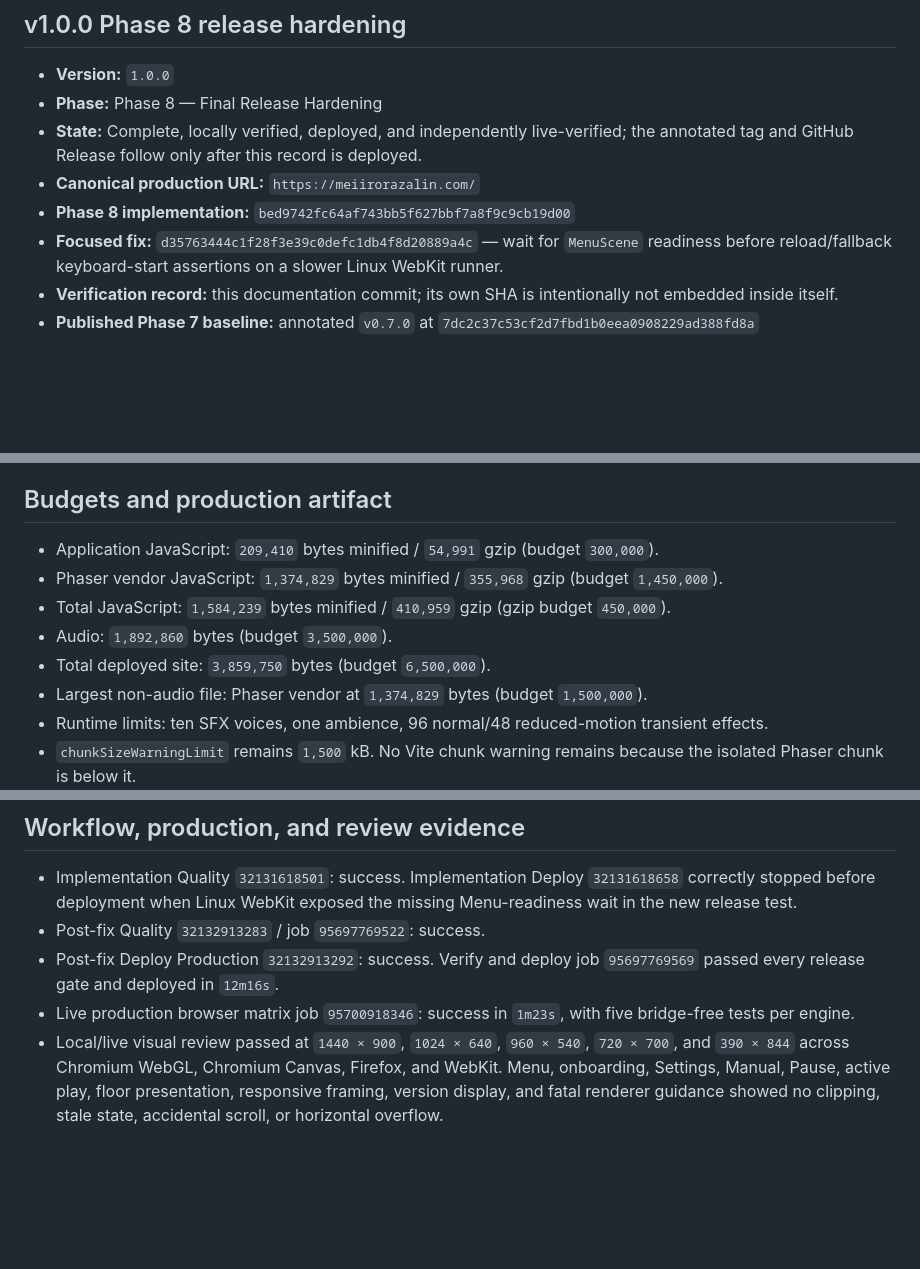
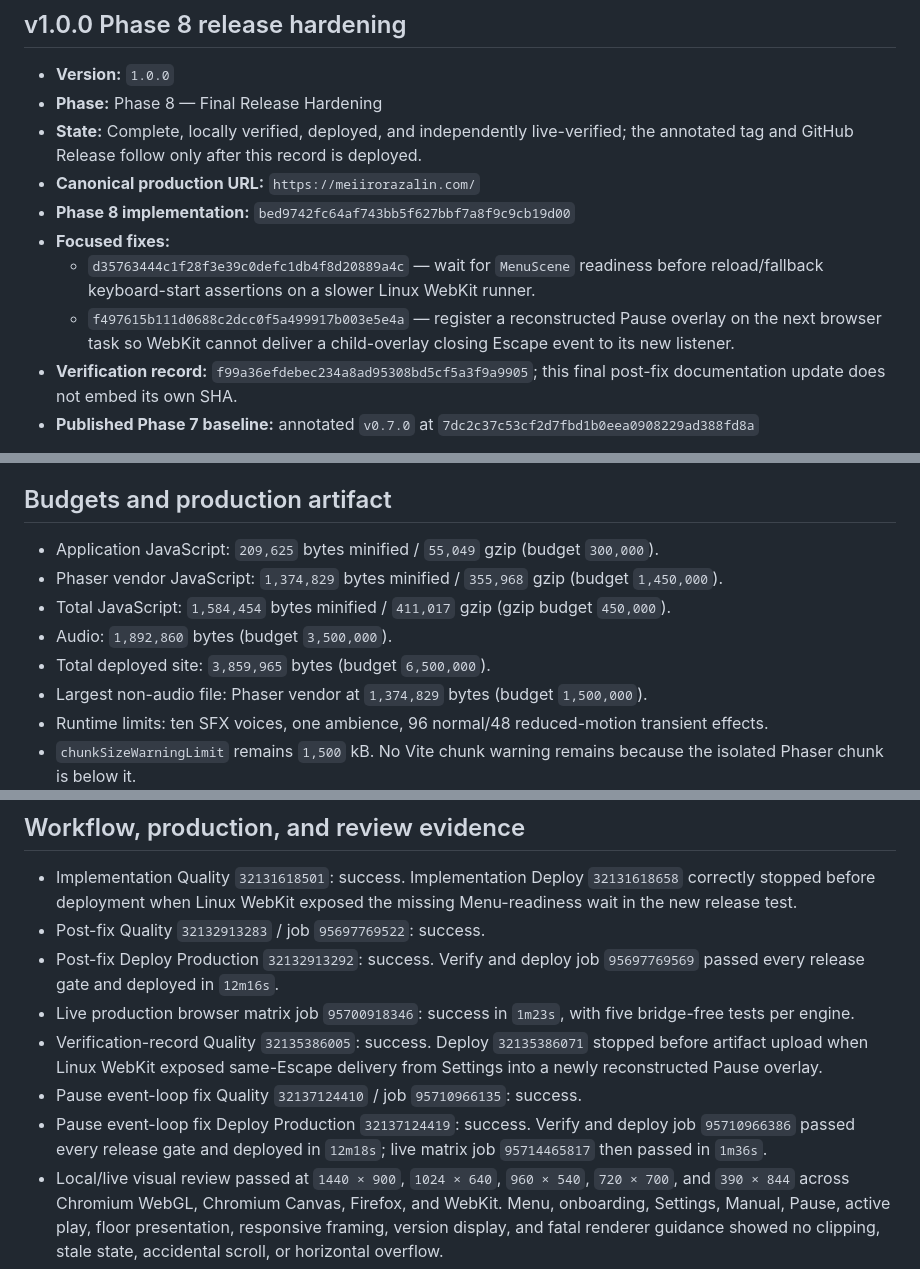
Before and after one commit to Meiir-Orazalin/Dungeon-Escape, a Markdown page: docs/PHASE_STATUS.md, 3 parts joined by grey strips. Drawn GitHub-style; blank space fills up the shorter version.

Commit message:
docs: update final release verification evidence

```diff
--- a/docs/PHASE_STATUS.md
+++ b/docs/PHASE_STATUS.md
@@ -7,8 +7,10 @@
 - **State:** Complete, locally verified, deployed, and independently live-verified; the annotated tag and GitHub Release follow only after this record is deployed.
 - **Canonical production URL:** `https://meiirorazalin.com/`
 - **Phase 8 implementation:** `bed9742fc64af743bb5f627bbf7a8f9c9cb19d00`
-- **Focused fix:** `d35763444c1f28f3e39c0defc1db4f8d20889a4c` — wait for `MenuScene` readiness before reload/fallback keyboard-start assertions on a slower Linux WebKit runner.
-- **Verification record:** this documentation commit; its own SHA is intentionally not embedded inside itself.
+- **Focused fixes:**
+  - `d35763444c1f28f3e39c0defc1db4f8d20889a4c` — wait for `MenuScene` readiness before reload/fallback keyboard-start assertions on a slower Linux WebKit runner.
+  - `f497615b111d0688c2dcc0f5a499917b003e5e4a` — register a reconstructed Pause overlay on the next browser task so WebKit cannot deliver a child-overlay closing Escape event to its new listener.
+- **Verification record:** `f99a36efdebec234a8ad95308bd5cf5a3f9a9905`; this final post-fix documentation update does not embed its own SHA.
 - **Published Phase 7 baseline:** annotated `v0.7.0` at `7dc2c37c53cf2d7fbd1b0eea0908229ad388fd8a`
 
 Phase 8 adds release hardening only. The five-seed Phase 7 fixture preserved five run fingerprints, fifteen floor seeds, and sixty floor-local layout/objective/encounter/loot fingerprints exactly. The game remains exactly three floors with eight upgrades and unchanged combat, difficulty, loot, carry, checkpoint, presentation, audio, pause, settings, and `450 ms` awakening contracts.
@@ -63,11 +65,11 @@ LIVE_BASE_URL=https://meiirorazalin.com pnpm test:live:matrix
 
 ## Budgets and production artifact
 
-- Application JavaScript: `209,410` bytes minified / `54,991` gzip (budget `300,000`).
+- Application JavaScript: `209,625` bytes minified / `55,049` gzip (budget `300,000`).
 - Phaser vendor JavaScript: `1,374,829` bytes minified / `355,968` gzip (budget `1,450,000`).
-- Total JavaScript: `1,584,239` bytes minified / `410,959` gzip (gzip budget `450,000`).
+- Total JavaScript: `1,584,454` bytes minified / `411,017` gzip (gzip budget `450,000`).
 - Audio: `1,892,860` bytes (budget `3,500,000`).
-- Total deployed site: `3,859,750` bytes (budget `6,500,000`).
+- Total deployed site: `3,859,965` bytes (budget `6,500,000`).
 - Largest non-audio file: Phaser vendor at `1,374,829` bytes (budget `1,500,000`).
 - Runtime limits: ten SFX voices, one ambience, 96 normal/48 reduced-motion transient effects.
 - `chunkSizeWarningLimit` remains `1,500` kB. No Vite chunk warning remains because the isolated Phaser chunk is below it.
@@ -78,6 +80,9 @@ LIVE_BASE_URL=https://meiirorazalin.com pnpm test:live:matrix
 - Post-fix Quality `32132913283` / job `95697769522`: success.
 - Post-fix Deploy Production `32132913292`: success. Verify and deploy job `95697769569` passed every release gate and deployed in `12m16s`.
 - Live production browser matrix job `95700918346`: success in `1m23s`, with five bridge-free tests per engine.
+- Verification-record Quality `32135386005`: success. Deploy `32135386071` stopped before artifact upload when Linux WebKit exposed same-Escape delivery from Settings into a newly reconstructed Pause overlay.
+- Pause event-loop fix Quality `32137124410` / job `95710966135`: success.
+- Pause event-loop fix Deploy Production `32137124419`: success. Verify and deploy job `95710966386` passed every release gate and deployed in `12m18s`; live matrix job `95714465817` then passed in `1m36s`.
 - Local/live visual review passed at `1440 × 900`, `1024 × 640`, `960 × 540`, `720 × 700`, and `390 × 844` across Chromium WebGL, Chromium Canvas, Firefox, and WebKit. Menu, onboarding, Settings, Manual, Pause, active play, floor presentation, responsive framing, version display, and fatal renderer guidance showed no clipping, stale state, accidental scroll, or horizontal overflow.
 - Production review at `https://meiirorazalin.com/?seed=v1-production-review` showed `v1.0.0`, successful real run start, correct Chromium/Firefox/WebKit rendering, reachable local audio, no mixed content, no external runtime request, and no production bridge, Canvas override, or lifecycle diagnostics.
 - Production architecture remains root-based Vite, dist-only workflow Pages deployment from `main`, canonical `meiirorazalin.com`, enforced HTTPS, and `PRODUCTION_DOMAIN_READY=true`; DNS, Pages, certificate, homepage, and repository variables were not changed.
```
Also changed, not shown: other parts of docs/PHASE_STATUS.md (+1 -1 lines).
